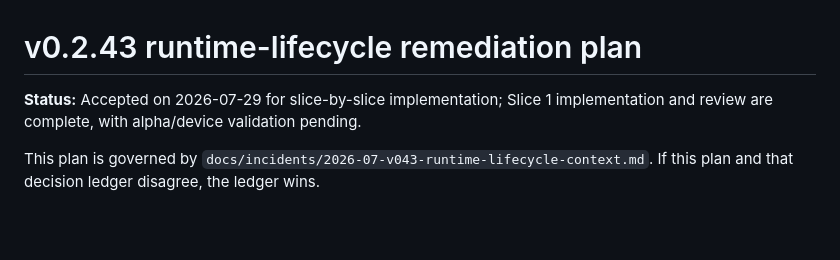
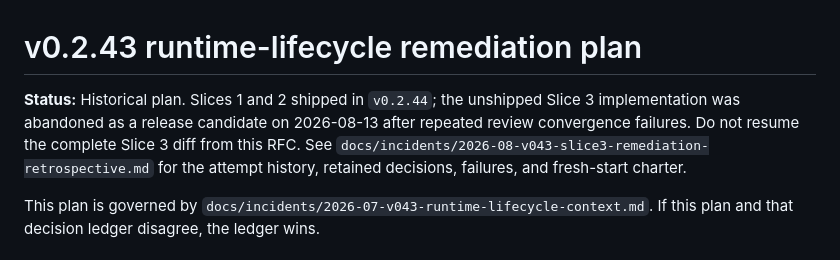
Before and after one commit to AtDexters-Lab/piccolod, a Markdown page: docs/rfc/20260729-v043-runtime-lifecycle-remediation.md, the part around the change. Drawn GitHub-style; blank space fills up the shorter version.

```diff
--- a/docs/rfc/20260729-v043-runtime-lifecycle-remediation.md
+++ b/docs/rfc/20260729-v043-runtime-lifecycle-remediation.md
@@ -1,7 +1,11 @@
 # v0.2.43 runtime-lifecycle remediation plan
 
-**Status:** Accepted on 2026-07-29 for slice-by-slice implementation; Slice 1
-implementation and review are complete, with alpha/device validation pending.
+**Status:** Historical plan. Slices 1 and 2 shipped in `v0.2.44`; the unshipped
+Slice 3 implementation was abandoned as a release candidate on 2026-08-13
+after repeated review convergence failures. Do not resume the complete Slice 3
+diff from this RFC. See
+`docs/incidents/2026-08-v043-slice3-remediation-retrospective.md` for the
+attempt history, retained decisions, failures, and fresh-start charter.
 
 This plan is governed by
 `docs/incidents/2026-07-v043-runtime-lifecycle-context.md`. If this plan and
```
Also changed, not shown: docs/incidents/2026-07-v043-runtime-lifecycle-context.md (+5 -2 lines), docs/incidents/2026-08-v043-slice3-remediation-retrospective.md (added, +553 -0 lines).
